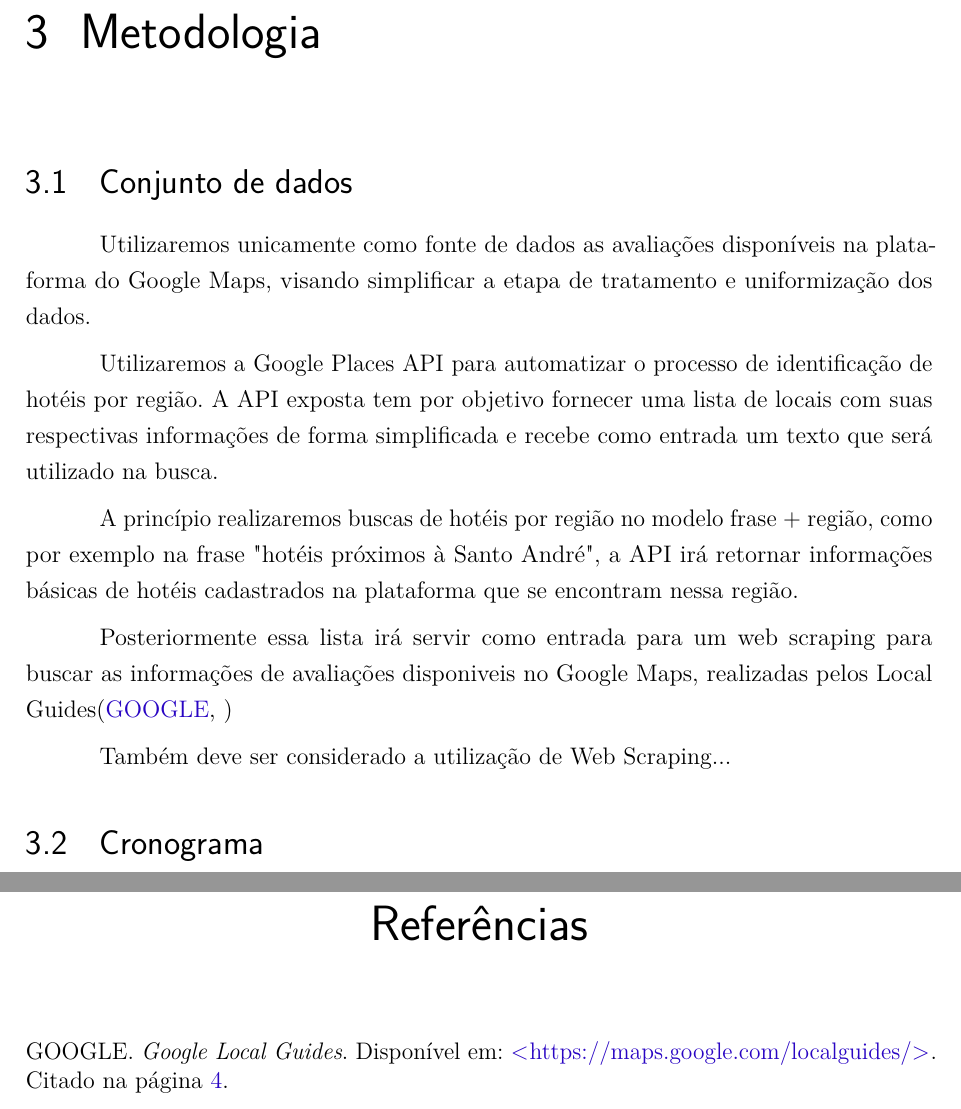
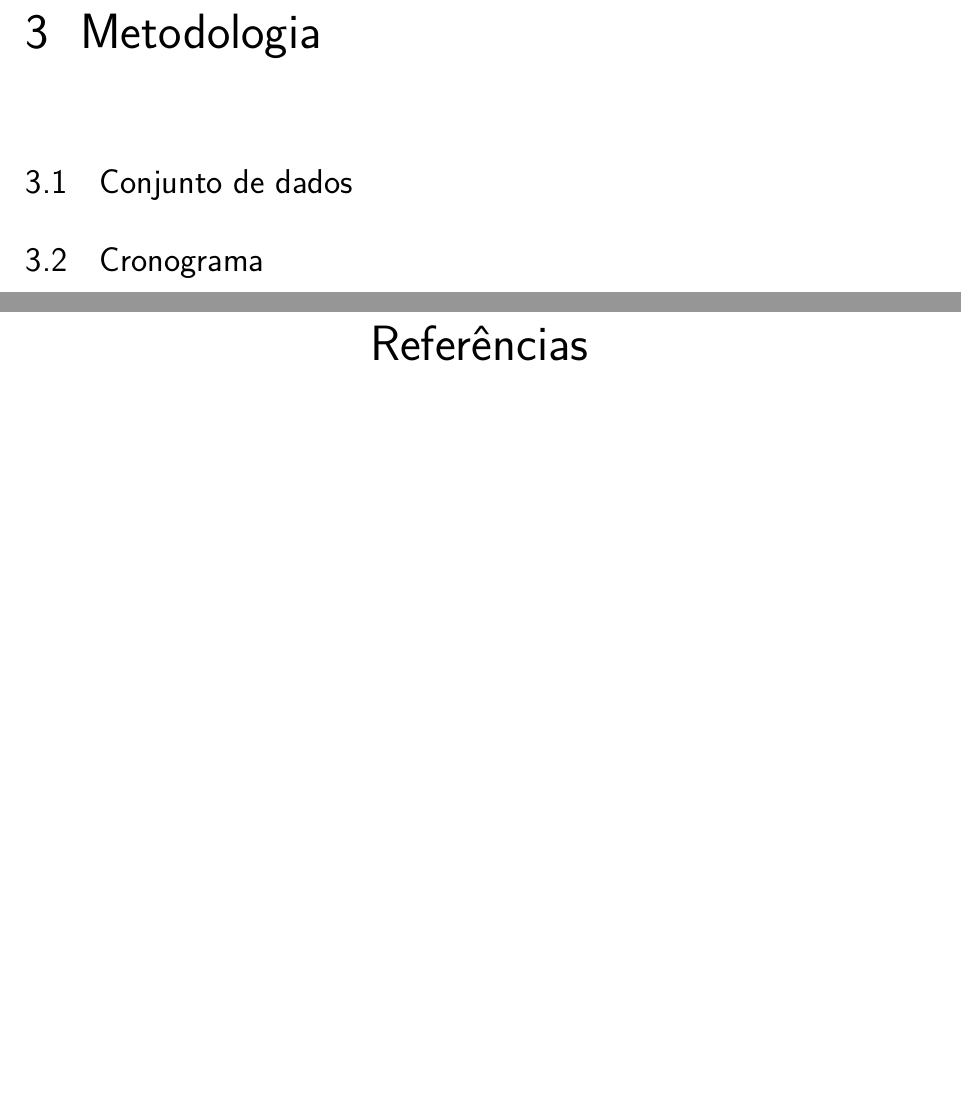
Before and after one commit to emerson-matos/tcc-latex, a LaTeX thesis (dissertacao.tex, which reads capitulos/metodologia.tex): two parts of pages 9 and 10 of 10, joined at a grey line, cut so that both start at the same text, the shorter picture padded with empty space. Compiled offline with pdfLaTeX.

Commit message:
Updates from Overleaf

```diff
--- a/capitulos/metodologia.tex
+++ b/capitulos/metodologia.tex
@@ -4,14 +4,5 @@
 
 \section{Conjunto de dados}
 
-Utilizaremos unicamente como fonte de dados as avaliações disponíveis na plataforma do Google Maps, visando simplificar a etapa de tratamento e uniformização dos dados.
-
-Utilizaremos a Google Places API para automatizar o processo de identificação de hotéis por região. A API exposta tem por objetivo fornecer uma lista de locais com suas respectivas informações de forma simplificada e recebe como entrada um texto que será utilizado na busca.
-
-A princípio realizaremos buscas de hotéis por região no modelo frase + região, como por exemplo na frase "hotéis próximos à Santo André", a API irá retornar informações básicas de hotéis cadastrados na plataforma que se encontram nessa região.
-
-Posteriormente essa lista irá servir como entrada para um web scraping para buscar as informações de avaliações disponiveis no Google Maps, realizadas pelos Local Guides\cite{localguides}
-
-Também deve ser considerado a utilização de Web Scraping...
 
 \section{Cronograma}
```
